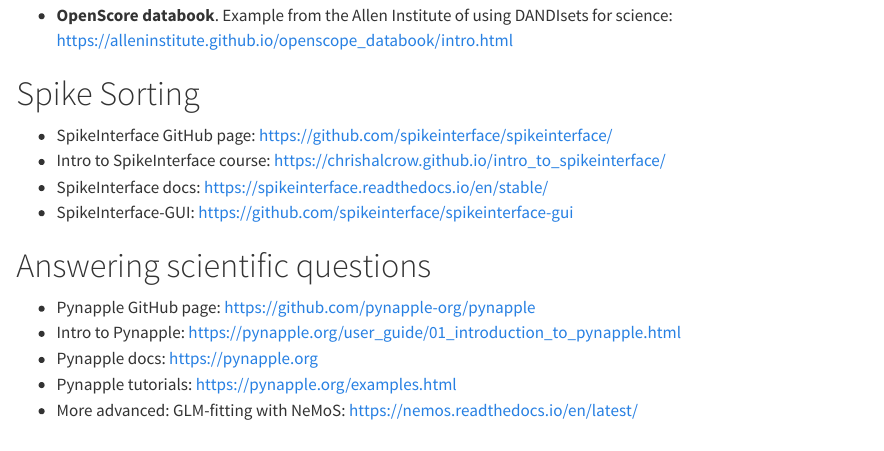
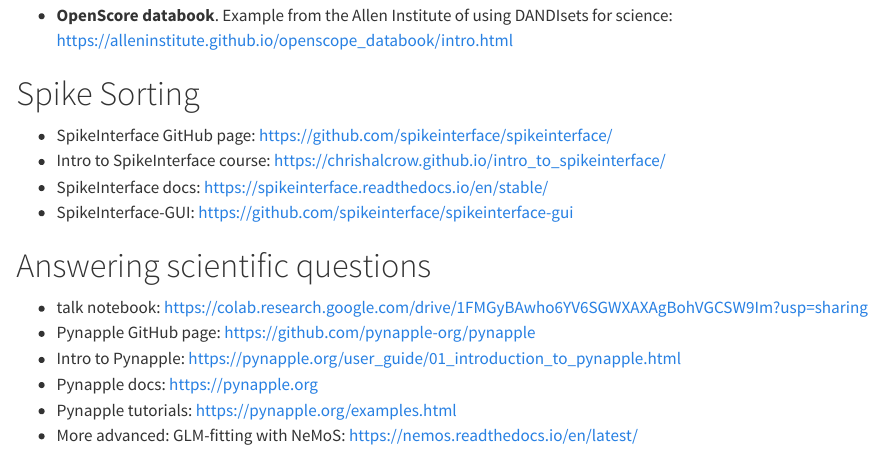
Before and after one commit to chrishalcrow/anc_talk_resources, a Quarto document (index.qmd): the page in a window 1100 px wide, from 230 px down. Rendered offline with R 4.5, knitr and Pandoc in place of Quarto, with nearby package versions.

Commit message:
add link to colab

```diff
--- a/index.qmd
+++ b/index.qmd
@@ -24,6 +24,7 @@
 
 # Answering scientific questions
 
+- talk notebook: <https://colab.research.google.com/drive/1FMGyBAwho6YV6SGWXAXAgBohVGCSW9Im?usp=sharing>
 - Pynapple GitHub page: <https://github.com/pynapple-org/pynapple>
 - Intro to Pynapple: <https://pynapple.org/user_guide/01_introduction_to_pynapple.html>
 - Pynapple docs: <https://pynapple.org>
```
Also changed, not shown: docs/search.json, 2 other files.
